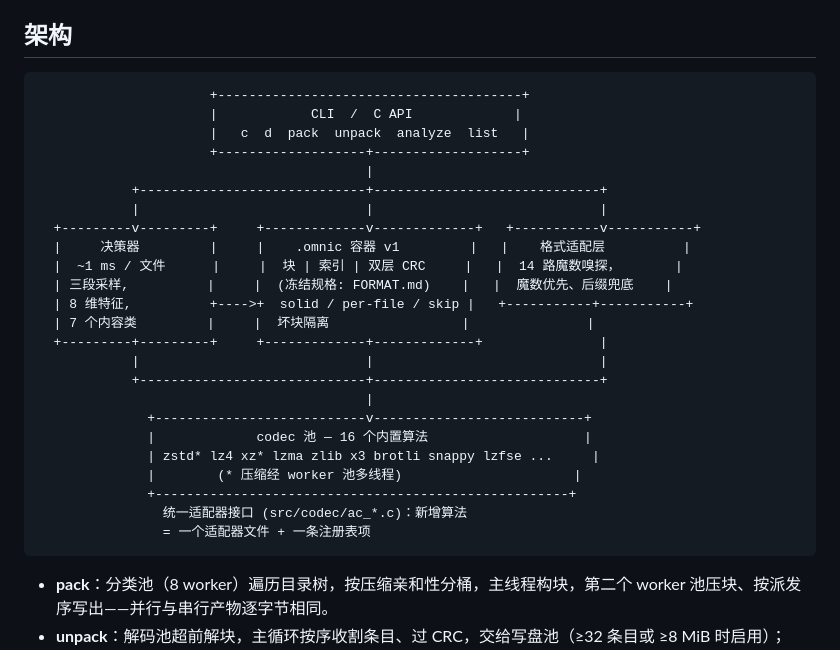
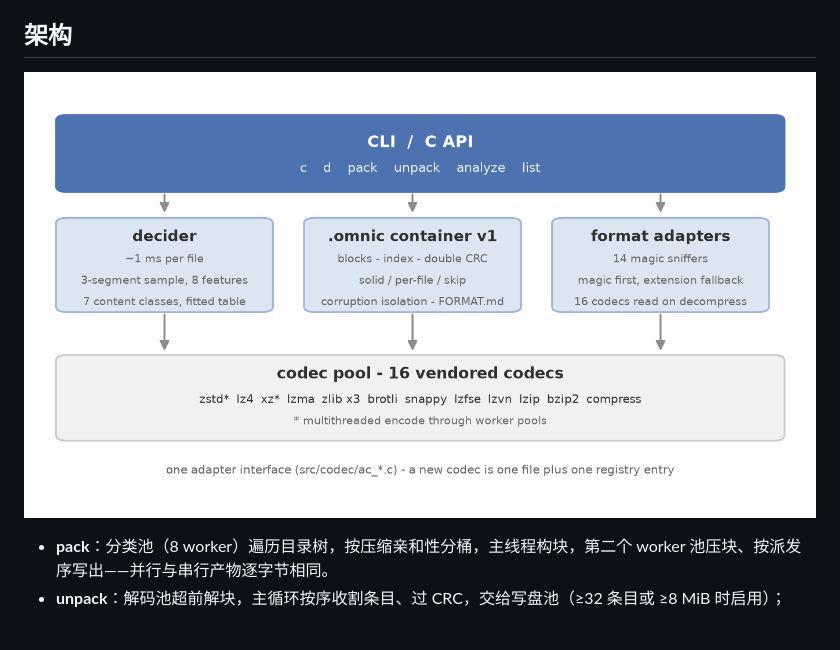
Before and after one commit to push-rock/omnic, a Markdown page: README.zh-CN.md, the part around the change. Drawn GitHub-style; pictures changed too: assets/architecture.png (added); blank space fills up the shorter version.

Commit message:
[Doc] Replace the ASCII architecture diagram with a rendered layered-stack figure

````diff
--- a/README.zh-CN.md
+++ b/README.zh-CN.md
@@ -57,32 +57,7 @@ scoop install omnic
 
 ## 架构
 
-```
-                      +---------------------------------------+
-                      |            CLI  /  C API             |
-                      |   c  d  pack  unpack  analyze  list   |
-                      +-------------------+-------------------+
-                                          |
-            +-----------------------------+-----------------------------+
-            |                             |                             |
-  +---------v---------+     +-------------v-------------+   +-----------v-----------+
-  |     决策器         |     |    .omnic 容器 v1         |   |    格式适配层          |
-  |  ~1 ms / 文件      |     |  块 | 索引 | 双层 CRC     |   |  14 路魔数嗅探，       |
-  | 三段采样,          |     |  (冻结规格: FORMAT.md)    |   |  魔数优先、后缀兜底    |
-  | 8 维特征,          +---->+  solid / per-file / skip |   +-----------+-----------+
-  | 7 个内容类         |     |  坏块隔离                 |               |
-  +---------+---------+     +-------------+-------------+               |
-            |                             |                             |
-            +-----------------------------+-----------------------------+
-                                          |
-              +---------------------------v---------------------------+
-              |             codec 池 — 16 个内置算法                    |
-              | zstd* lz4 xz* lzma zlib x3 brotli snappy lzfse ...     |
-              |        (* 压缩经 worker 池多线程)                      |
-              +-----------------------------------------------------+
-                统一适配器接口 (src/codec/ac_*.c)：新增算法
-                = 一个适配器文件 + 一条注册表项
-```
+![架构：CLI 之下三个子系统（决策器、.omnic 容器、格式适配层），底层是 codec 池](assets/architecture.png)
 
 - **pack**：分类池（8 worker）遍历目录树，按压缩亲和性分桶，主线程构块，第二个 worker 池压块、按派发序写出——并行与串行产物逐字节相同。
 - **unpack**：解码池超前解块，主循环按序收割条目、过 CRC，交给写盘池（≥32 条目或 ≥8 MiB 时启用）；CRC-32 走 slice-by-8。
````
Also changed, not shown: README.md (+1 -26 lines).
